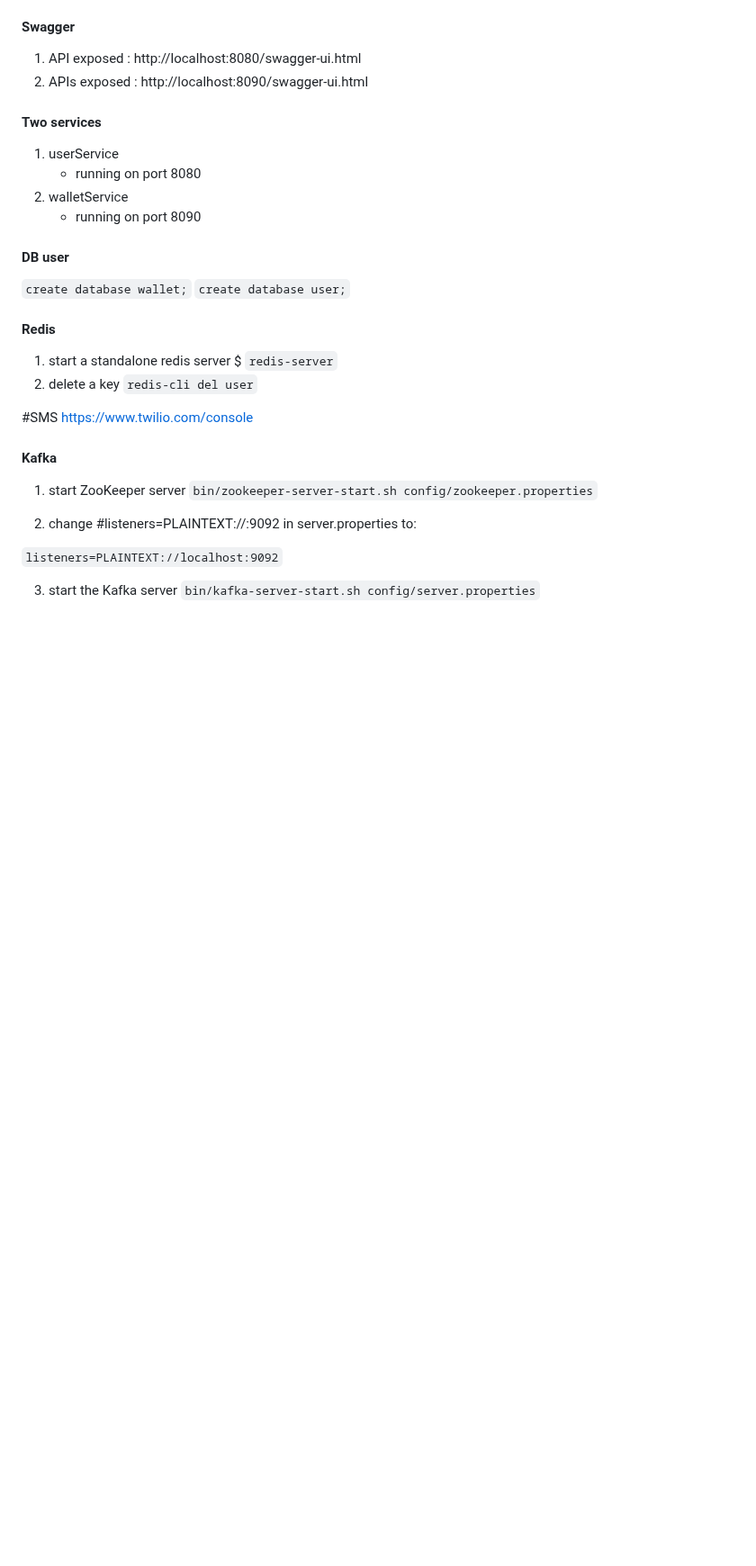
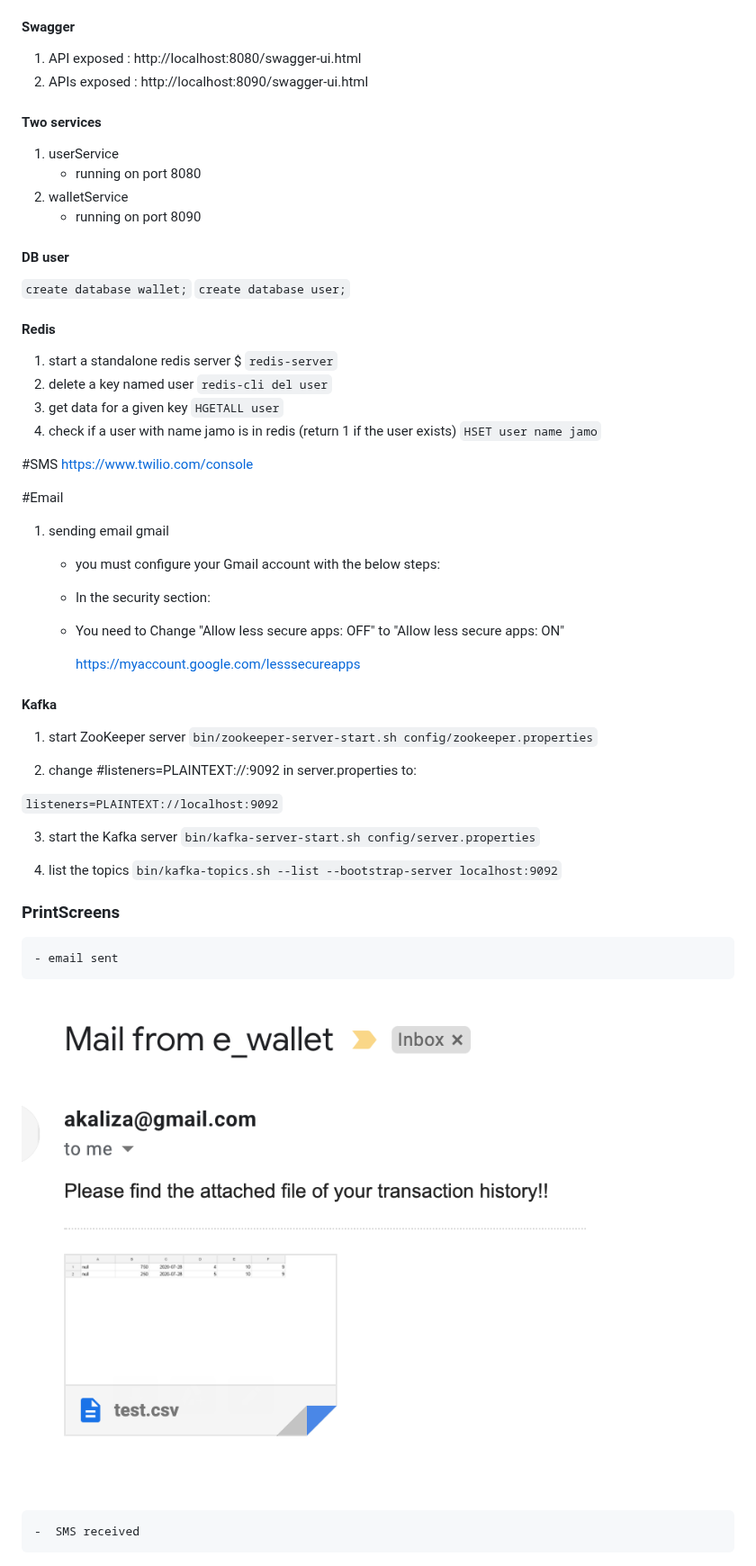
Before and after one commit to fkalisa/e-wallet, a Markdown page: README.md, the part around the change. Shown at 90% size. Drawn GitHub-style; pictures changed too: assets/screen-email.png (added); blank space fills up the shorter version.

```diff
--- a/README.md
+++ b/README.md
@@ -16,12 +16,24 @@
 #### Redis
 1. start a standalone redis server
 $ `redis-server`
-2. delete a key
+2. delete a key named user
 `redis-cli del user`
-
+3. get data for a given key
+`HGETALL user`
+4. check if a user with name jamo is in redis (return 1 if the user exists)
+`HSET user name jamo`
 
 #SMS
 https://www.twilio.com/console
+
+#Email
+1. sending email gmail
+
+    - you must configure your Gmail account with the below steps:
+    - In the security section:
+    - You need to Change "Allow less secure apps: OFF" to "Allow less secure apps: ON"
+
+        https://myaccount.google.com/lesssecureapps
 
 #### Kafka
 
@@ -34,3 +46,16 @@ https://www.twilio.com/console
 
 3. start the Kafka server
 `bin/kafka-server-start.sh config/server.properties`
+
+4. list the topics
+`bin/kafka-topics.sh --list --bootstrap-server localhost:9092`
+
+
+### PrintScreens
+
+    - email sent
+
+![alt text](assets/screen-email.png)
+
+
+    -  SMS received
```
Also changed, not shown: userService/README.md (added, +1 -0 lines), walletService/README.md (added, +1 -0 lines), 7 other files.
